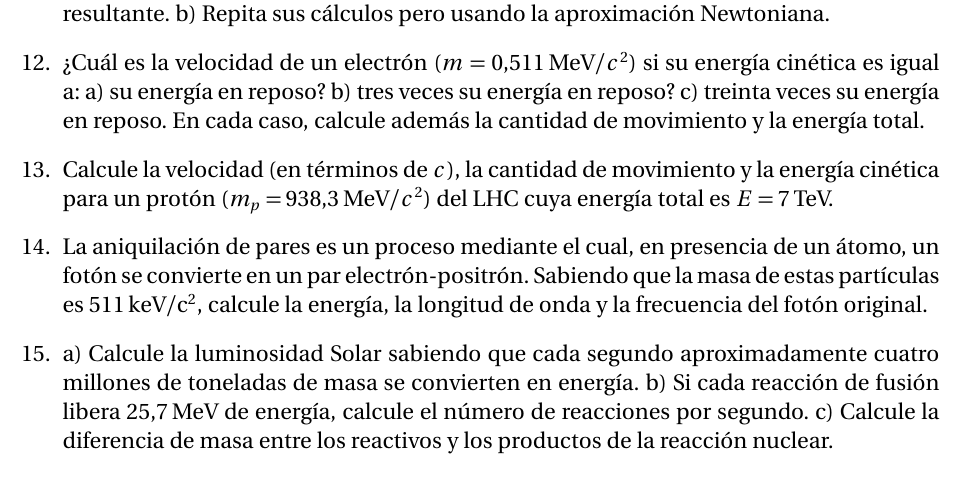
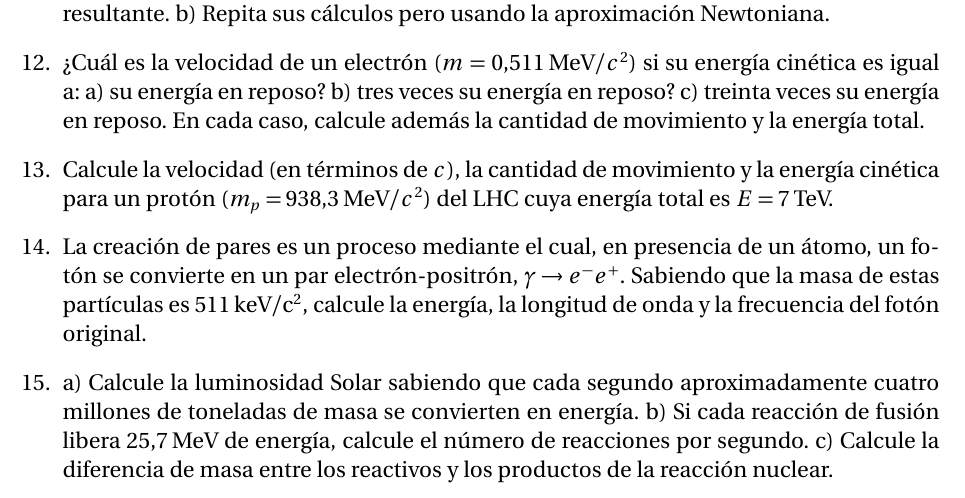
Before and after one commit to asoreyh/unrn-ipac-old, a LaTeX document (guias/ipac-2016-guias-01.tex): part of page 2 of 2, cut so that both start at the same text. Compiled offline with pdfLaTeX.

Commit message:
MCorrección menor en U01C04 y guía01

```diff
--- a/guias/ipac-2016-guias-01.tex
+++ b/guias/ipac-2016-guias-01.tex
@@ -91,10 +91,11 @@ Introducción a Partículas, Astrofísica y Cosmología \\ Guía 01 - Relativida
 	\item Calcule la velocidad (en términos de $c$), la cantidad de movimiento
 		y la energía cinética para un protón ($m_p=938.3$\,MeV/$c^2$) del LHC
 		cuya energía total es $E=7$\,TeV.
-	\item La aniquilación de pares es un proceso mediante el cual, en presencia
-		de un átomo, un fotón se convierte en un par electrón-positrón.
-		Sabiendo que la masa de estas partículas es $511$\,keV/c$^2$, calcule
-		la energía, la longitud de onda y la frecuencia del fotón original.
+	\item La creación de pares es un proceso mediante el cual, en presencia de
+		un átomo, un fotón se convierte en un par electrón-positrón, $\gamma
+		\to e^- e^+$. Sabiendo que la masa de estas partículas es
+		$511$\,keV/c$^2$, calcule la energía, la longitud de onda y la
+		frecuencia del fotón original.
 	\item a) Calcule la luminosidad Solar sabiendo que cada segundo
 		aproximadamente cuatro millones de toneladas de masa se convierten en
 		energía. b) Si cada reacción de fusión libera $25.7$\,MeV de energía,
```
Also changed, not shown: guias/ipac-2016-guias-01.pdf.
